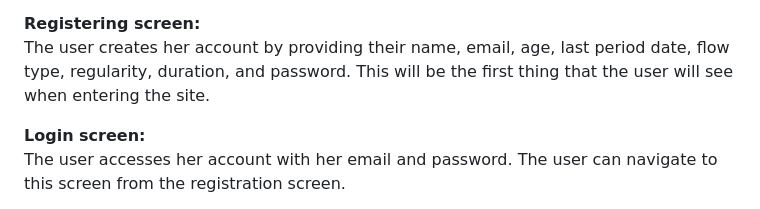
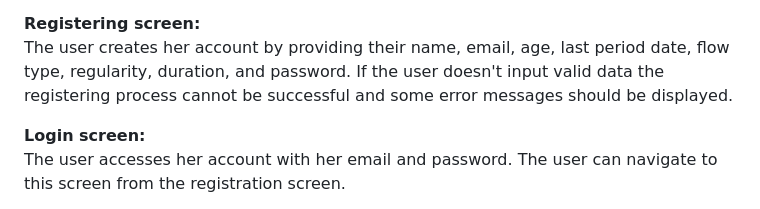
Before and after one commit to CSCI265project/CSCI265-Project, a Markdown page: Docs/Requirements and Sections.md, the part around the change. Drawn GitHub-style.

```diff
--- a/Docs/Requirements and Sections.md
+++ b/Docs/Requirements and Sections.md
@@ -163,7 +163,7 @@ The discussions below list the collection of available sections a user might nav
 * Education page(s): Scientific information on women's health and wellness related to diseases, such as cancer, and infections.
 
 **Registering screen:**
-The user creates her account by providing their name, email, age, last period date, flow type, regularity, duration, and password. This will be the first thing that the user will see when entering the site.
+The user creates her account by providing their name, email, age, last period date, flow type, regularity, duration, and password. If the user doesn't input valid data the registering process cannot be successful and some error messages should be displayed.
 
 **Login screen:**
 The user accesses her account with her email and password. The user can navigate to this screen from the registration screen.
```
